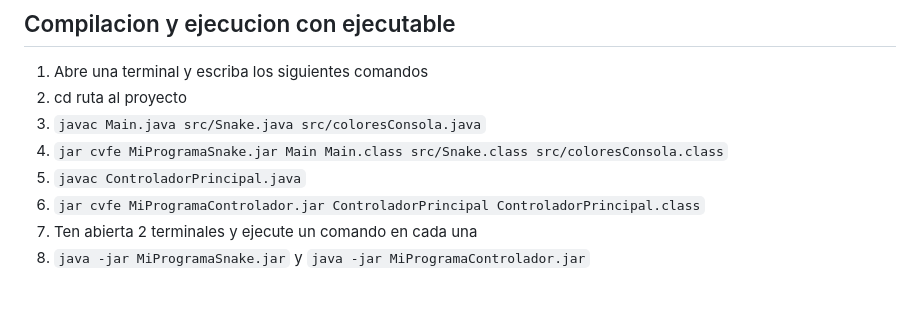
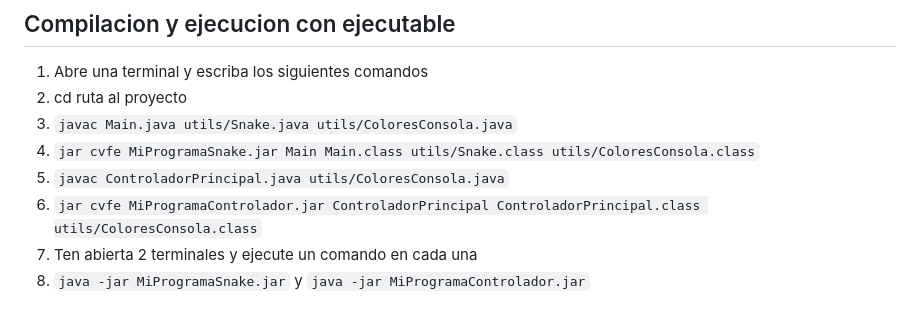
Before and after one commit to Adsa06/AdsaGame-Snake, a Markdown page: README.md, the part around the change. Rendered like a GitHub page.

Commit message:
Cambios en el README.md

```diff
--- a/README.md
+++ b/README.md
@@ -49,10 +49,10 @@ El archivo `ColoresConsola.java` se utiliza para aplicar colores al texto impres
 ## Compilacion y ejecucion con ejecutable
 1. Abre una terminal y escriba los siguientes comandos
 2. cd ruta al proyecto
-3. `javac Main.java src/Snake.java src/coloresConsola.java`
-4. `jar cvfe MiProgramaSnake.jar Main Main.class src/Snake.class src/coloresConsola.class`
-5. `javac ControladorPrincipal.java`
-6. `jar cvfe MiProgramaControlador.jar ControladorPrincipal ControladorPrincipal.class`
+3. `javac Main.java utils/Snake.java utils/ColoresConsola.java`
+4. `jar cvfe MiProgramaSnake.jar Main Main.class utils/Snake.class utils/ColoresConsola.class`
+5. `javac ControladorPrincipal.java utils/ColoresConsola.java`
+6. `jar cvfe MiProgramaControlador.jar ControladorPrincipal ControladorPrincipal.class utils/ColoresConsola.class`
 7. Ten abierta 2 terminales y ejecute un comando en cada una
 8. `java -jar MiProgramaSnake.jar` y `java -jar MiProgramaControlador.jar`
 
```
